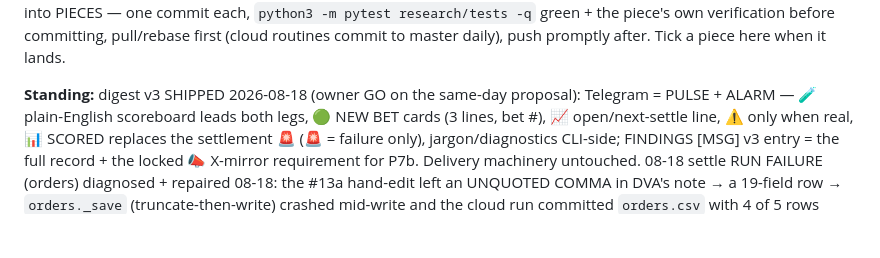
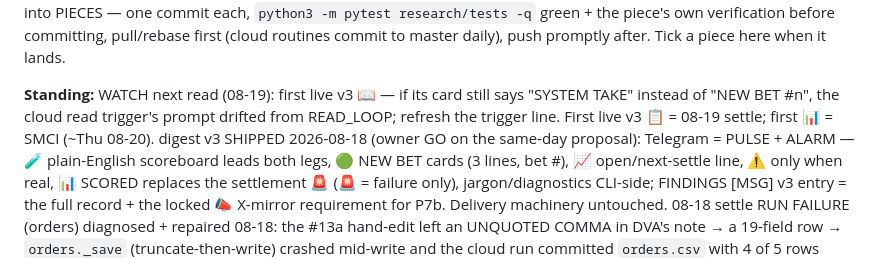
Before and after one commit to guillearria/swing-lab, a Markdown page: research/BACKLOG.md, the part around the change. Drawn GitHub-style; blank space fills up the shorter version.

Commit message:
PICK UP HERE: watch items for the first live v3 pushes (prompt-drift check)
Co-Authored-By: Claude Fable 5 <noreply@anthropic.com>
Claude-Session: https://claude.ai/code/session_01BFB4yLykGCQhrJfxUAPYNr

```diff
--- a/research/BACKLOG.md
+++ b/research/BACKLOG.md
@@ -48,7 +48,10 @@ prices.py split adjustment). The owner-approved plan is cut into PIECES — one
 verification before committing, pull/rebase first (cloud routines commit to master daily), push
 promptly after. Tick a piece here when it lands.
 
-**Standing:** digest v3 SHIPPED 2026-08-18 (owner GO on the same-day proposal): Telegram =
+**Standing:** WATCH next read (08-19): first live v3 📖 — if its card still says "SYSTEM TAKE"
+instead of "NEW BET #n", the cloud read trigger's prompt drifted from READ_LOOP; refresh the
+trigger line. First live v3 📋 = 08-19 settle; first 📊 = SMCI (~Thu 08-20).
+digest v3 SHIPPED 2026-08-18 (owner GO on the same-day proposal): Telegram =
 PULSE + ALARM — 🧪 plain-English scoreboard leads both legs, 🟢 NEW BET cards (3 lines, bet #),
 📈 open/next-settle line, ⚠️ only when real, 📊 SCORED replaces the settlement 🚨 (🚨 = failure
 only), jargon/diagnostics CLI-side; FINDINGS [MSG] v3 entry = the full record + the locked 📣
```
